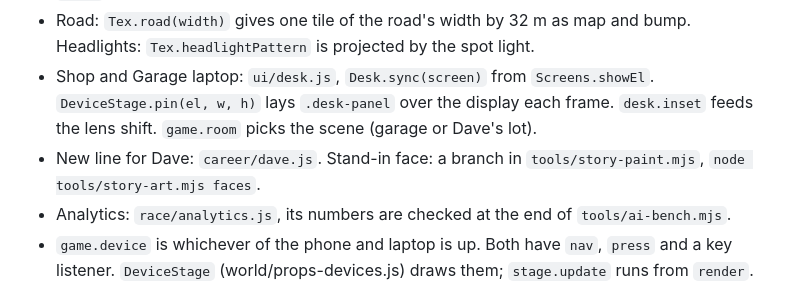
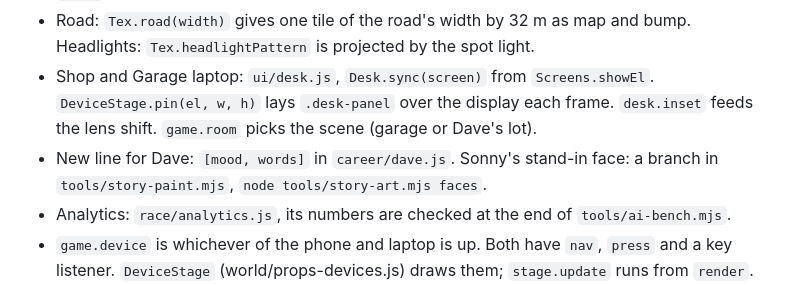
Before and after one commit to DavisPiero/nightshift, a Markdown page: HANDOFF.md, the part around the change. Drawn GitHub-style.

Commit message:
Hand-off: Dave's lines take a mood
Co-Authored-By: Claude Opus 5.5 <noreply@anthropic.com>

```diff
--- a/HANDOFF.md
+++ b/HANDOFF.md
@@ -43,7 +43,7 @@ Nothing is queued: Arlo's fourth notes are finished. Start with what David and A
 - Phone: `save.binned` holds deleted mail ids (`bin` in `inbox.js`). `asking` is "are you sure?", `onBin` means the bin is picked.
 - Road: `Tex.road(width)` gives one tile of the road's width by 32 m as map and bump. Headlights: `Tex.headlightPattern` is projected by the spot light.
 - Shop and Garage laptop: `ui/desk.js`, `Desk.sync(screen)` from `Screens.showEl`. `DeviceStage.pin(el, w, h)` lays `.desk-panel` over the display each frame. `desk.inset` feeds the lens shift. `game.room` picks the scene (garage or Dave's lot).
-- New line for Dave: `career/dave.js`. Stand-in face: a branch in `tools/story-paint.mjs`, `node tools/story-art.mjs faces`.
+- New line for Dave: `[mood, words]` in `career/dave.js`. Sonny's stand-in face: a branch in `tools/story-paint.mjs`, `node tools/story-art.mjs faces`.
 - Analytics: `race/analytics.js`, its numbers are checked at the end of `tools/ai-bench.mjs`.
 - `game.device` is whichever of the phone and laptop is up. Both have `nav`, `press` and a key listener. `DeviceStage` (world/props-devices.js) draws them; `stage.update` runs from `render`.
 - A new mail: a line in `MAIL` in `career/inbox.js`, with `when(career)`.
```
